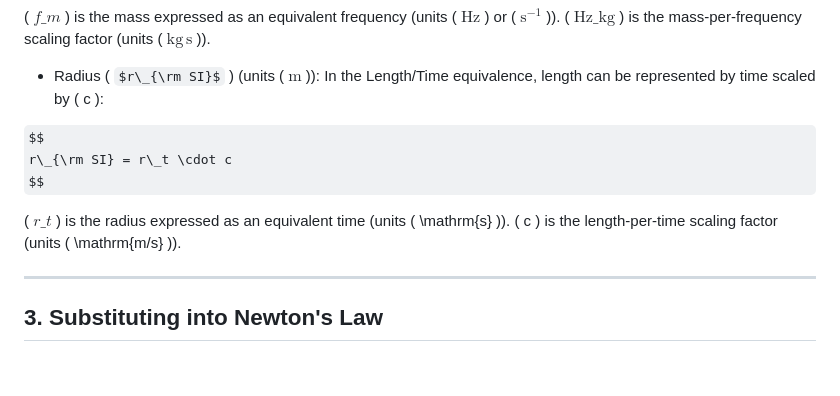
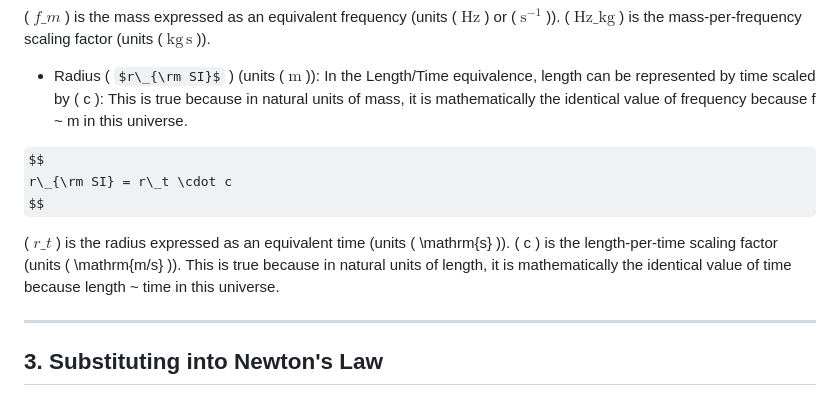
Before and after one commit to BuckRogers1965/Physics-Unit-Coordinate-System, a Markdown page: docs/Law_of_Gravitation_Analyzed_via_PUCS.md, the part around the change. Rendered like a GitHub page; some formulas as TeX source; blank space fills up the shorter version.

Commit message:
Added analysis of Gravity law.

```diff
--- a/docs/Law_of_Gravitation_Analyzed_via_PUCS.md
+++ b/docs/Law_of_Gravitation_Analyzed_via_PUCS.md
@@ -43,6 +43,7 @@ $$
 
 -   Radius \( $r\_{\rm SI}$ \) (units \( $\mathrm{m}$ \)):
     In the Length/Time equivalence, length can be represented by time scaled by \( c \):
+This is true because in natural units of mass, it is mathematically the identical value of frequency because f ~ m in this universe.
 
 $$
 r\_{\rm SI} = r\_t \cdot c
@@ -50,6 +51,7 @@ $$
 
 \( $r\_t$ \) is the radius expressed as an equivalent time (units \( \mathrm{s} \)).
 \( c \) is the length-per-time scaling factor (units \( \mathrm{m/s} \)).
+This is true because in natural units of length, it is mathematically the identical value of time because length ~ time in this universe.
 
 ---
 
```
